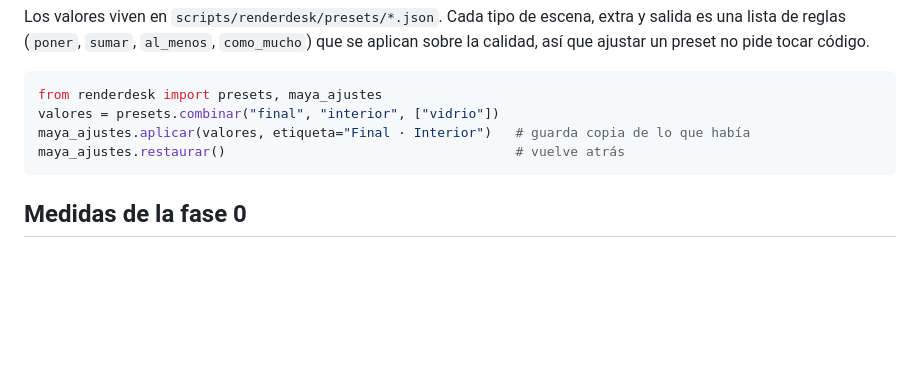
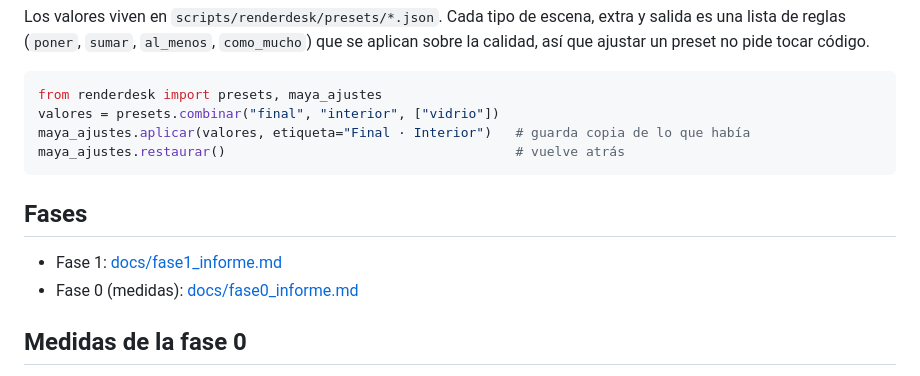
Before and after one commit to adrianmantilla/renderdesk, a Markdown page: README.md, the part around one of its changes. Drawn GitHub-style; blank space fills up the shorter version.

````diff
--- a/README.md
+++ b/README.md
@@ -22,6 +28,11 @@ maya_ajustes.aplicar(valores, etiqueta="Final · Interior")   # guarda copia de
 maya_ajustes.restaurar()                                     # vuelve atrás
 ```
 
+## Fases
+
+- Fase 1: [docs/fase1_informe.md](docs/fase1_informe.md)
+- Fase 0 (medidas): [docs/fase0_informe.md](docs/fase0_informe.md)
+
 ## Medidas de la fase 0
 
 Escena de prueba (interior con ventana, vidrio, cera, cromo y hojas recortadas) a 960 × 540 en un MacBook Pro con Maya 2027.2, MtoA 5.6.2 y Arnold 7.5.2. Detalle en [docs/fase0_informe.md](docs/fase0_informe.md).
````
Also changed, not shown: other parts of README.md (+10 -3 lines), docs/fase1_informe.md (added, +44 -0 lines), docs/fase1_modo_render.jpg (added), docs/fase1_panel_y_visor.jpg (added), 7 other files.
